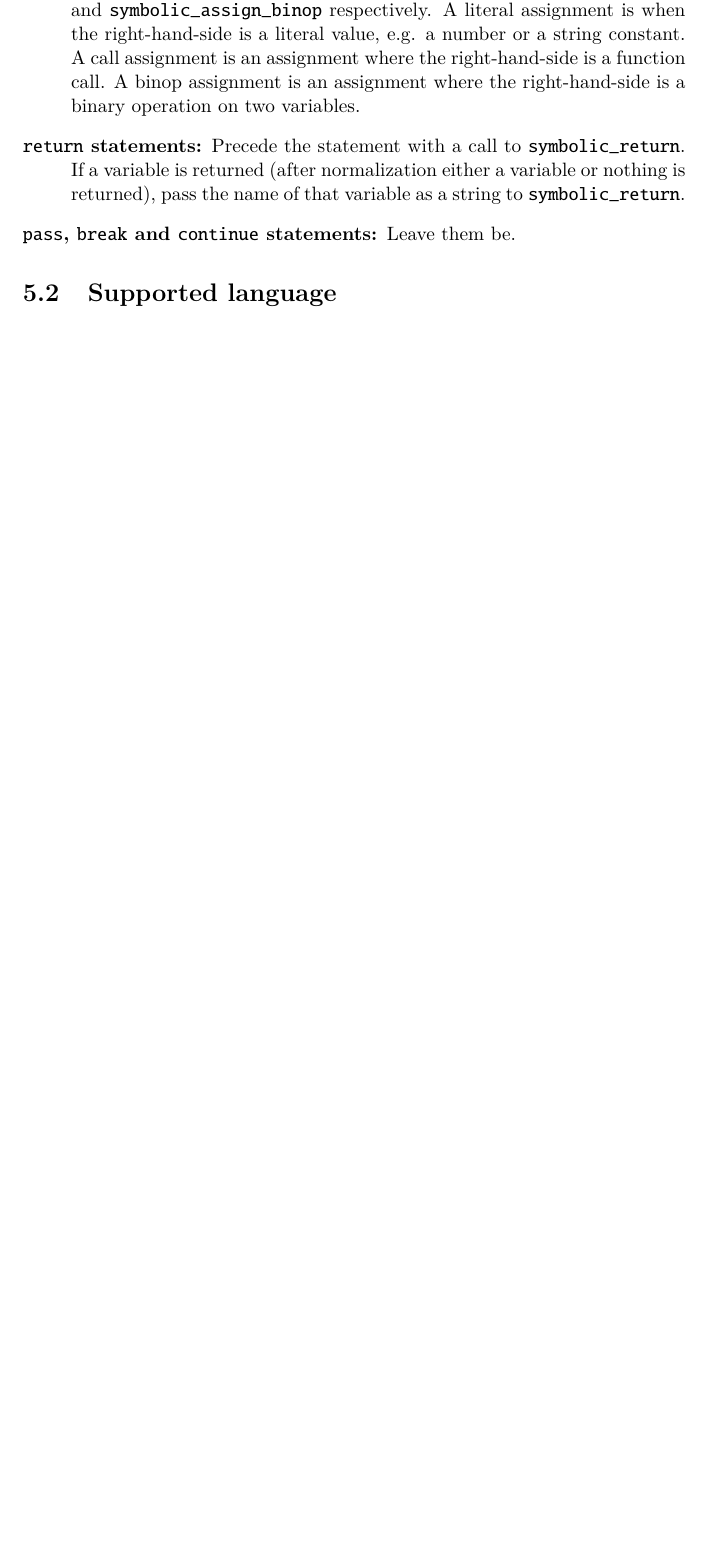
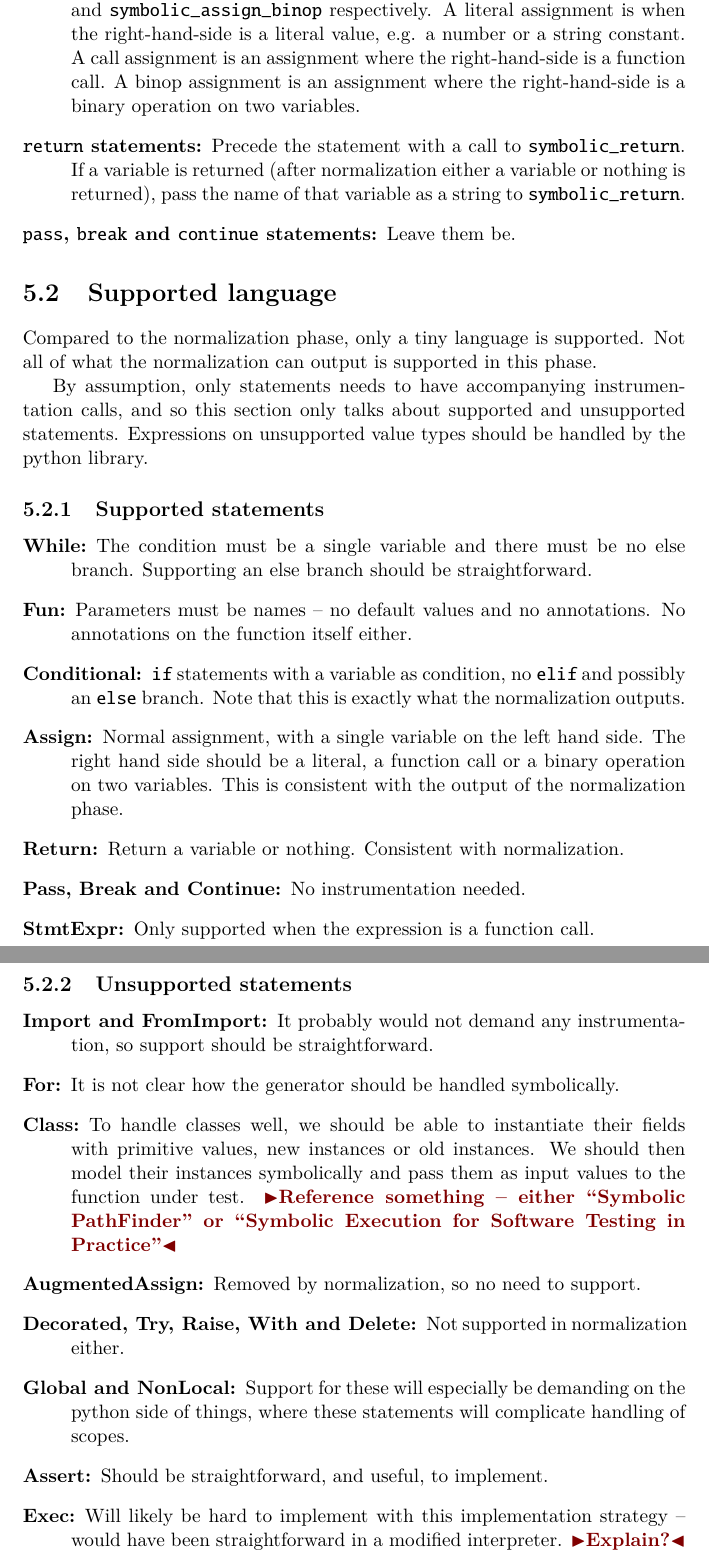
Before and after one commit to bondo/symbolic-execution, a LaTeX thesis (report/report.tex): part of page 12 of 17 before the commit and two parts of pages 12 and 13 of 18 after it, the two joined at a grey line, cut so that both start at the same text, the shorter picture padded with empty space. Compiled offline with pdfLaTeX.

Commit message:
Write about the supported language in the transformation phase.

```diff
--- a/report/report.tex
+++ b/report/report.tex
@@ -315,7 +315,60 @@ def foo(x):
 \end{description}
 
 \section{Supported language}
-\todo{\dots}
+Compared to the normalization phase, only a tiny language is
+supported. Not all of what the normalization can output is supported
+in this phase.
+
+By assumption, only statements needs to have accompanying
+instrumentation calls, and so this section only talks about supported
+and unsupported statements. Expressions on unsupported value types
+should be handled by the python library.
+
+\subsection{Supported statements}
+\begin{description}
+  \item[While:] The condition must be a single variable and there must
+    be no else branch. Supporting an else branch should be
+    straightforward.
+  \item[Fun:] Parameters must be names -- no default values and no
+    annotations. No annotations on the function itself either.
+  \item[Conditional:] \verb|if| statements with a variable as
+    condition, no \verb|elif| and possibly an \verb|else| branch. Note
+    that this is exactly what the normalization outputs.
+  \item[Assign:] Normal assignment, with a single variable on the left
+    hand side. The right hand side should be a literal, a function
+    call or a binary operation on two variables. This is consistent
+    with the output of the normalization phase.
+  \item[Return:] Return a variable or nothing. Consistent with
+    normalization.
+  \item[Pass, Break and Continue:] No instrumentation needed.
+  \item[StmtExpr:] Only supported when the expression is a function
+    call.
+\end{description}
+
+\subsection{Unsupported statements}
+\begin{description}
+  \item[Import and FromImport:] It probably would not demand any
+    instrumentation, so support should be straightforward.
+  \item[For:] It is not clear how the generator should be handled
+    symbolically.
+  \item[Class:] To handle classes well, we should be able to
+    instantiate their fields with primitive values, new instances or
+    old instances. We should then model their instances symbolically
+    and pass them as input values to the function under
+    test. \todo{Reference something -- either ``Symbolic PathFinder''
+      or ``Symbolic Execution for Software Testing in Practice''}
+  \item[AugmentedAssign:] Removed by normalization, so no need to
+    support.
+  \item[Decorated, Try, Raise, With and Delete:] Not supported in
+    normalization either.
+  \item[Global and NonLocal:] Support for these will especially be
+    demanding on the python side of things, where these statements
+    will complicate handling of scopes.
+  \item[Assert:] Should be straightforward, and useful, to implement.
+  \item[Exec:] Will likely be hard to implement with this
+    implementation strategy -- would have been straightforward in a
+    modified interpreter. \todo{Explain?}
+\end{description}
 
 \chapter{Symbolic execution}
 \label{ch:symbolic}
```
Also changed, not shown: report/report.tex (2 more changed lines).
